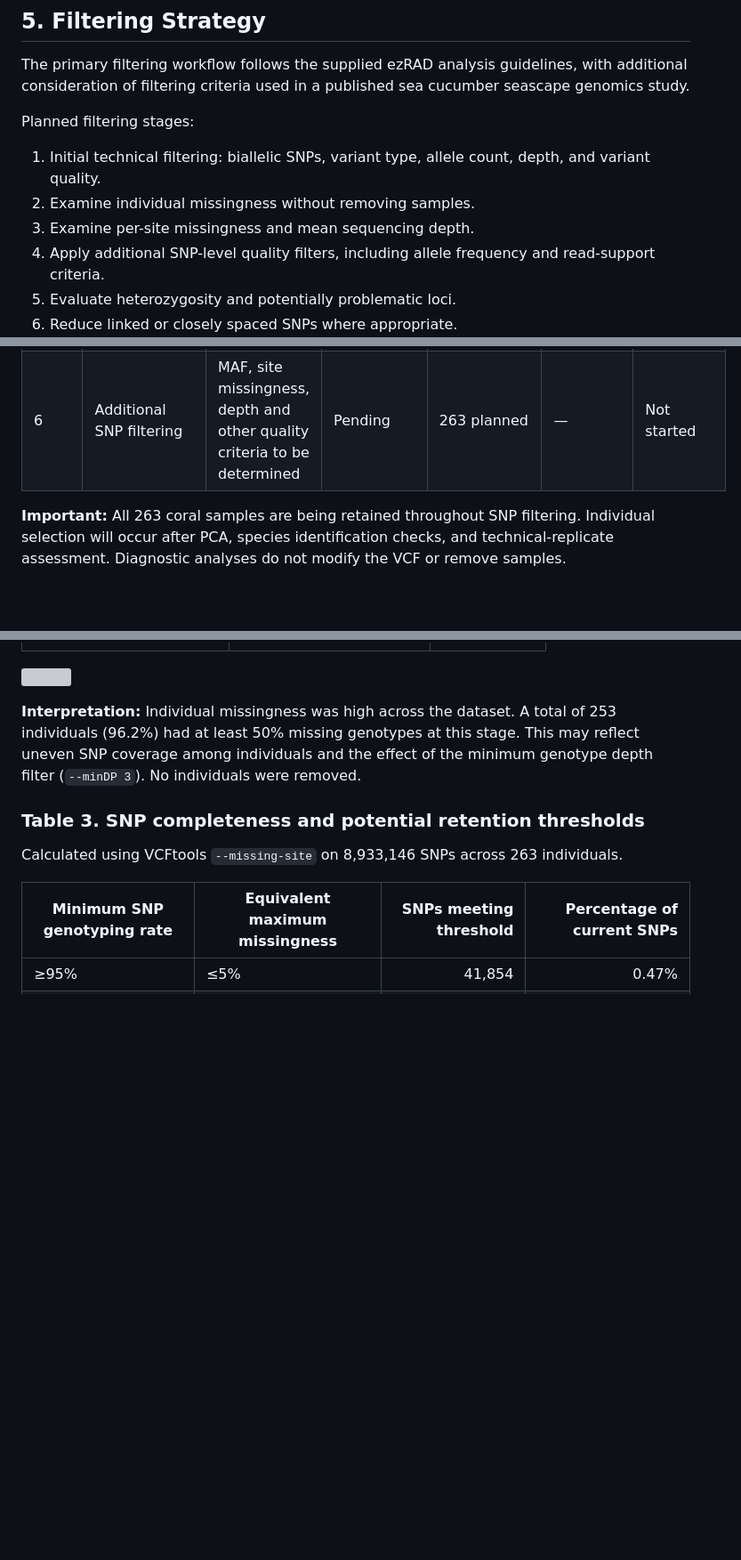
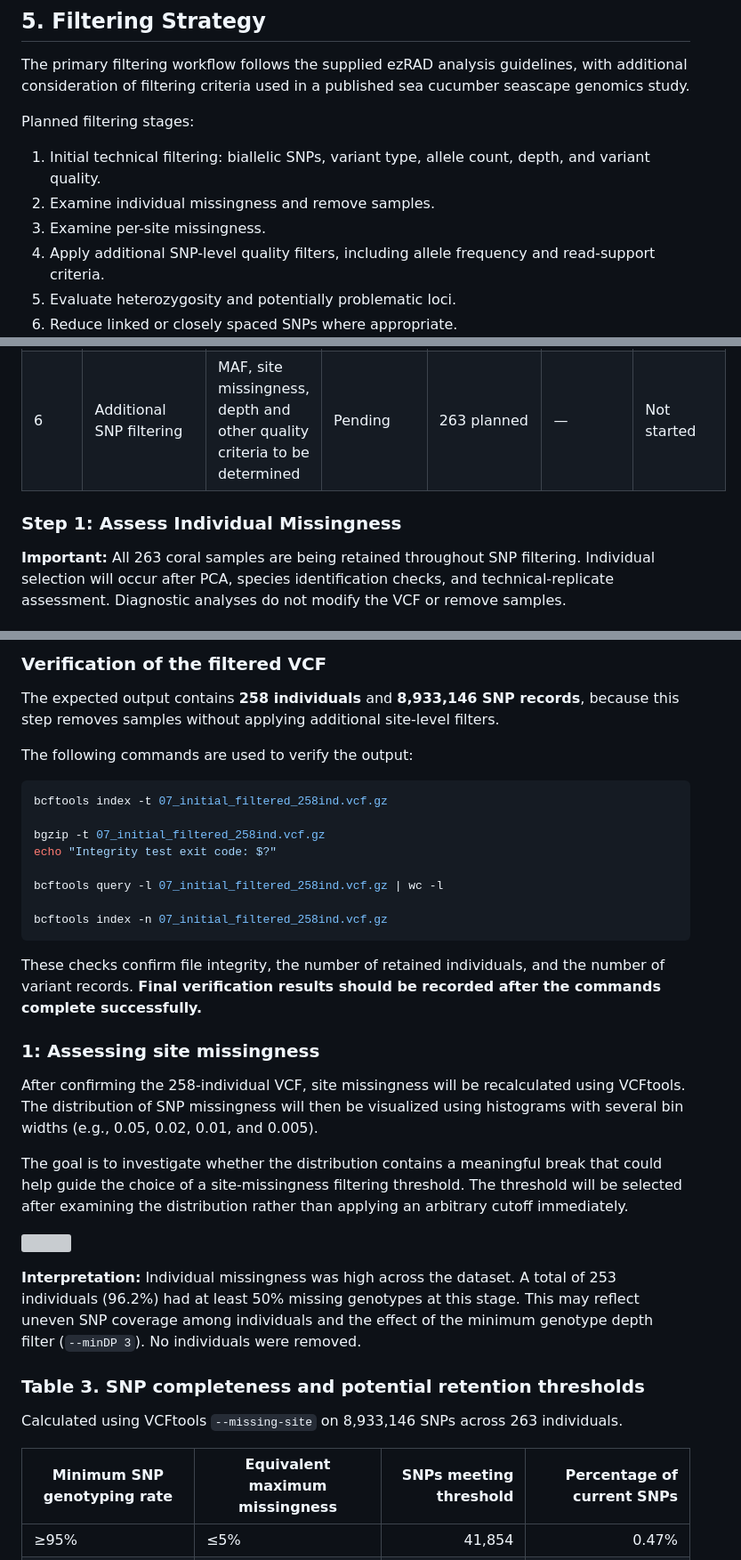
Before and after one commit to sshedd/Pacuta_ezRAD_bioinformatics, a Markdown page: SNP_filtering_analysis_log.md, 3 parts joined by grey strips. Shown at 89% size. GitHub-like rendering; blank space fills up the shorter version; grey boxes are pictures that could not be loaded.

````diff
--- a/SNP_filtering_analysis_log.md
+++ b/SNP_filtering_analysis_log.md
@@ -178,8 +178,8 @@ Planned filtering stages:
 
 1.  Initial technical filtering: biallelic SNPs, variant type, allele
     count, depth, and variant quality.
-2.  Examine individual missingness without removing samples.
-3.  Examine per-site missingness and mean sequencing depth.
+2.  Examine individual missingness and remove samples.
+3.  Examine per-site missingness.
 4.  Apply additional SNP-level quality filters, including allele
     frequency and read-support criteria.
 5.  Evaluate heterozygosity and potentially problematic loci.
@@ -261,6 +261,8 @@ bcftools query -l 01_biallelic_snps.vcf.gz | wc -l
 | 5a | Mean depth among SNPs with ≥70% completeness | Combined site-missingness and mean-depth diagnostic files; no filtering applied | 1,256,391 SNPs assessed | 263 (unchanged) | Not recorded | Complete |
 | 6 | Additional SNP filtering | MAF, site missingness, depth and other quality criteria to be determined | Pending | 263 planned | — | Not started |
 
+### Step 1: Assess Individual Missingness
+
 **Important:** All 263 coral samples are being retained throughout SNP
 filtering. Individual selection will occur after PCA, species
 identification checks, and technical-replicate assessment. Diagnostic
@@ -283,3 +354,27 @@ individuals.
+### Verification of the filtered VCF
+
+The expected output contains **258 individuals** and **8,933,146 SNP records**, because this step removes samples without applying additional site-level filters.
+
+The following commands are used to verify the output:
+
+```bash
+bcftools index -t 07_initial_filtered_258ind.vcf.gz
+
+bgzip -t 07_initial_filtered_258ind.vcf.gz
+echo "Integrity test exit code: $?"
+
+bcftools query -l 07_initial_filtered_258ind.vcf.gz | wc -l
+
+bcftools index -n 07_initial_filtered_258ind.vcf.gz
+```
+
+These checks confirm file integrity, the number of retained individuals, and the number of variant records. **Final verification results should be recorded after the commands complete successfully.**
+
+### 1: Assessing site missingness
+
+After confirming the 258-individual VCF, site missingness will be recalculated using VCFtools. The distribution of SNP missingness will then be visualized using histograms with several bin widths (e.g., 0.05, 0.02, 0.01, and 0.005).
+
+The goal is to investigate whether the distribution contains a meaningful break that could help guide the choice of a site-missingness filtering threshold. The threshold will be selected after examining the distribution rather than applying an arbitrary cutoff immediately.
 
 ![](SNP_filtering_analysis_log_files/figure-gfm/individual-missingness-1.png)<!-- -->
 
````
Also changed, not shown: other parts of SNP_filtering_analysis_log.md (+69 -0 lines).
